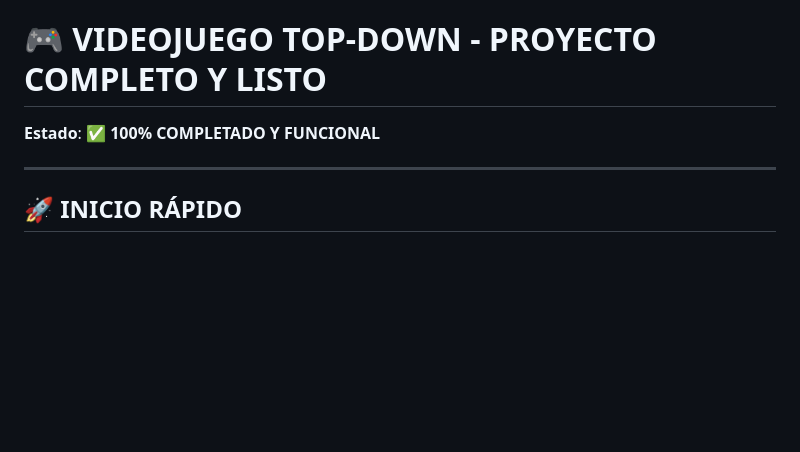
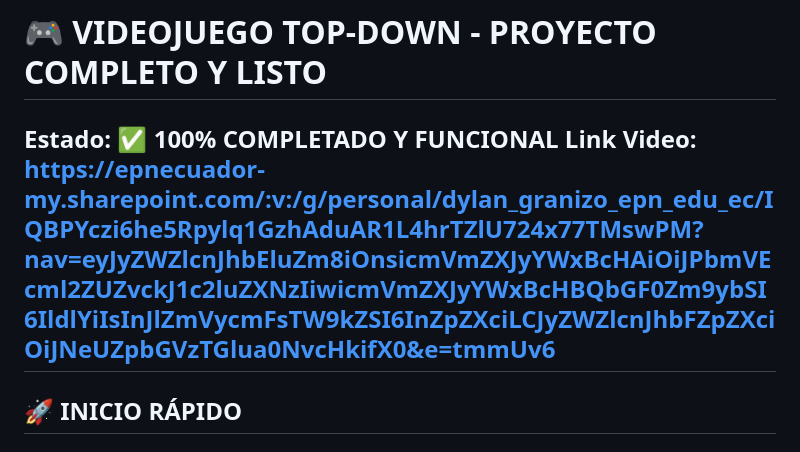
Before and after one commit to 2026A-SW-JUEGOS-GR1/GRANIZO-AYALA-DYLAN-JHOSSUE-juegoswgr1, a Markdown page: examen juegos/README_FINAL.md, the part around the change. Drawn GitHub-style; blank space fills up the shorter version.

Commit message:
video link

```diff
--- a/examen juegos/README_FINAL.md
+++ b/examen juegos/README_FINAL.md
@@ -1,7 +1,7 @@
 # 🎮 VIDEOJUEGO TOP-DOWN - PROYECTO COMPLETO Y LISTO
 
 **Estado**: ✅ **100% COMPLETADO Y FUNCIONAL**
-
+Link Video: https://epnecuador-my.sharepoint.com/:v:/g/personal/dylan_granizo_epn_edu_ec/IQBPYczi6he5Rpylq1GzhAduAR1L4hrTZlU724x77TMswPM?nav=eyJyZWZlcnJhbEluZm8iOnsicmVmZXJyYWxBcHAiOiJPbmVEcml2ZUZvckJ1c2luZXNzIiwicmVmZXJyYWxBcHBQbGF0Zm9ybSI6IldlYiIsInJlZmVycmFsTW9kZSI6InZpZXciLCJyZWZlcnJhbFZpZXciOiJNeUZpbGVzTGlua0NvcHkifX0&e=tmmUv6
 ---
 
 ## 🚀 INICIO RÁPIDO
```
